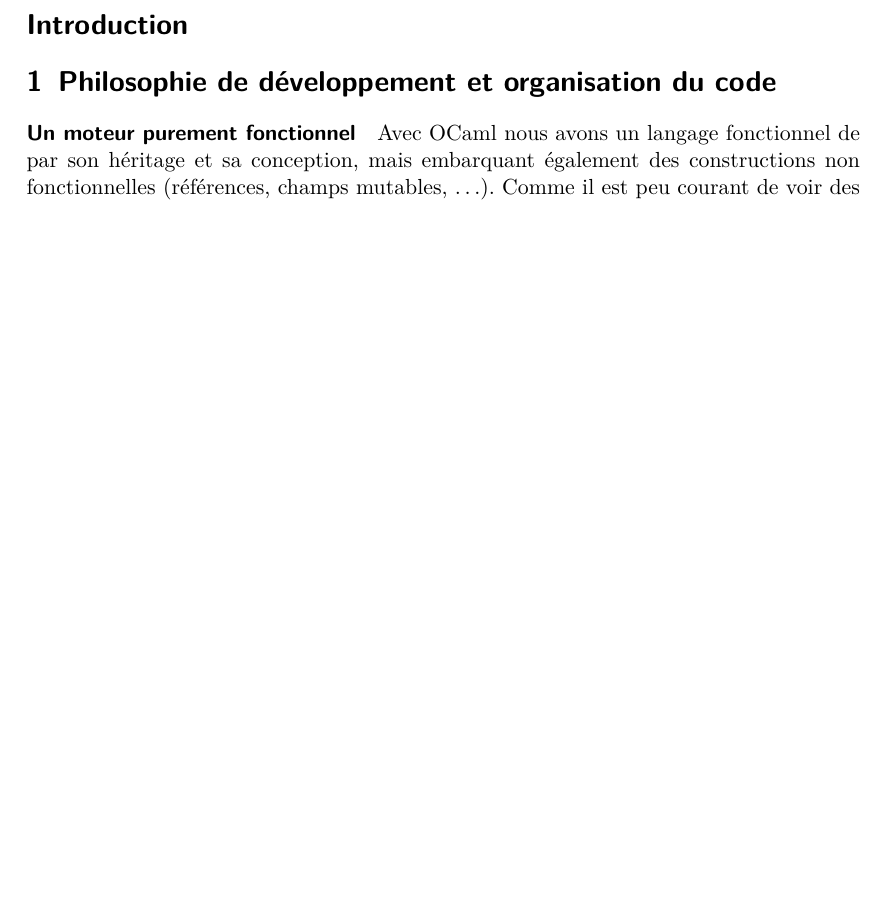
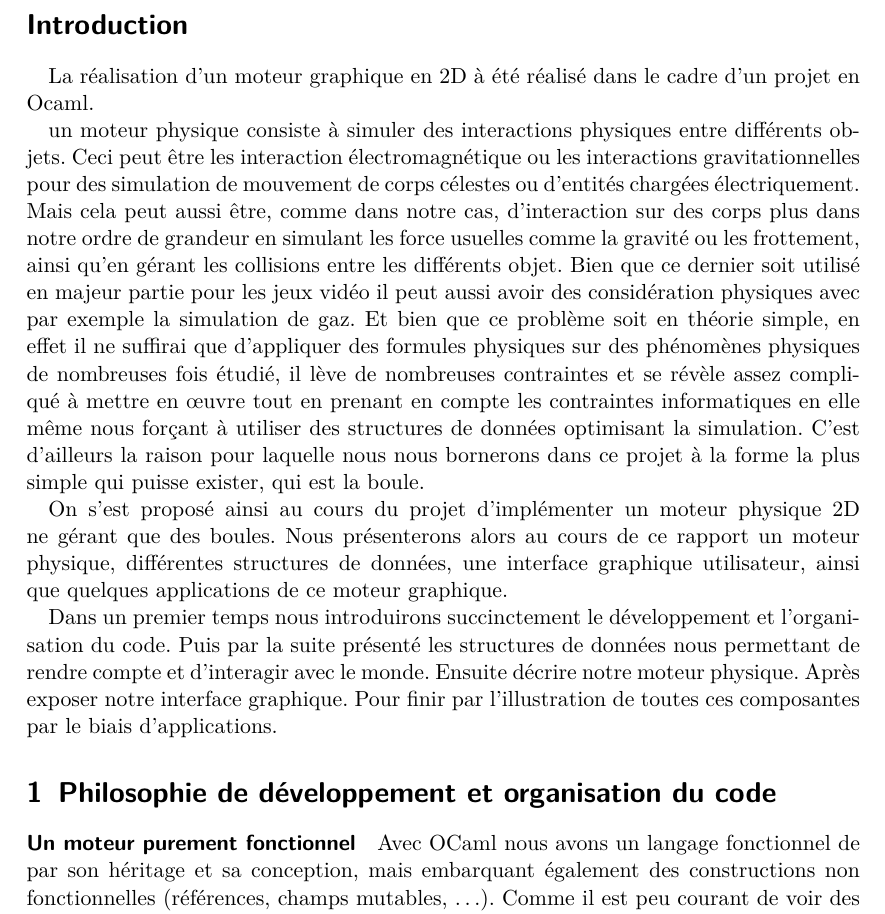
Before and after one commit to Armael/o2engine, a LaTeX document (rapport/rapport.tex): part of page 2 of 9 before the commit and part of page 2 of 10 after it, cut so that both start at the same text, the shorter picture padded with empty space. Compiled offline with pdfLaTeX.

Commit message:
ajout de l'intro au rapport

```diff
--- a/rapport/rapport.tex
+++ b/rapport/rapport.tex
@@ -20,6 +20,16 @@
 \newpage
 
 \section*{Introduction}
+La réalisation d'un moteur graphique en 2D à été réalisé dans le cadre d'un projet en Ocaml.
+
+un moteur physique consiste à simuler des interactions physiques entre différents objets. Ceci peut être les interaction électromagnétique ou les interactions gravitationnelles pour des simulation de mouvement de corps célestes ou d'entités chargées électriquement. Mais cela peut aussi être, comme dans notre cas, d'interaction sur des corps plus dans notre ordre de grandeur en simulant les force usuelles comme la gravité ou les frottement, ainsi qu'en gérant les collisions entre les différents objet. Bien que ce dernier soit utilisé en majeur partie pour les jeux vidéo il peut aussi avoir des considération physiques avec par exemple la simulation de gaz. Et bien que ce problème soit en théorie simple, en effet il ne suffirai que d'appliquer des formules physiques sur des phénomènes physiques de nombreuses fois étudié, il lève de nombreuses contraintes et se révèle assez compliqué à mettre en œuvre tout en prenant en compte les contraintes informatiques en elle même nous forçant à utiliser des structures de données optimisant la simulation. C'est d'ailleurs la raison pour laquelle nous nous bornerons dans ce projet à la forme la plus simple qui puisse exister, qui est la boule.
+
+On s'est proposé ainsi au cours du projet d'implémenter un moteur physique 2D ne gérant que des boules. Nous présenterons alors au cours de ce rapport un moteur physique, différentes structures de données, une interface graphique utilisateur, ainsi que quelques applications de ce moteur graphique.
+
+Dans un premier temps nous introduirons succinctement  le développement et l'organisation du code. Puis par la suite présenté les structures de données nous permettant de rendre compte et d'interagir avec le monde. Ensuite décrire notre moteur physique. Après exposer notre interface graphique. Pour finir par l'illustration de toutes ces composantes par le biais d'applications.
+
+
+
 \addcontentsline{toc}{section}{Introduction}
 
 \section{Philosophie de développement et organisation du code}
```
